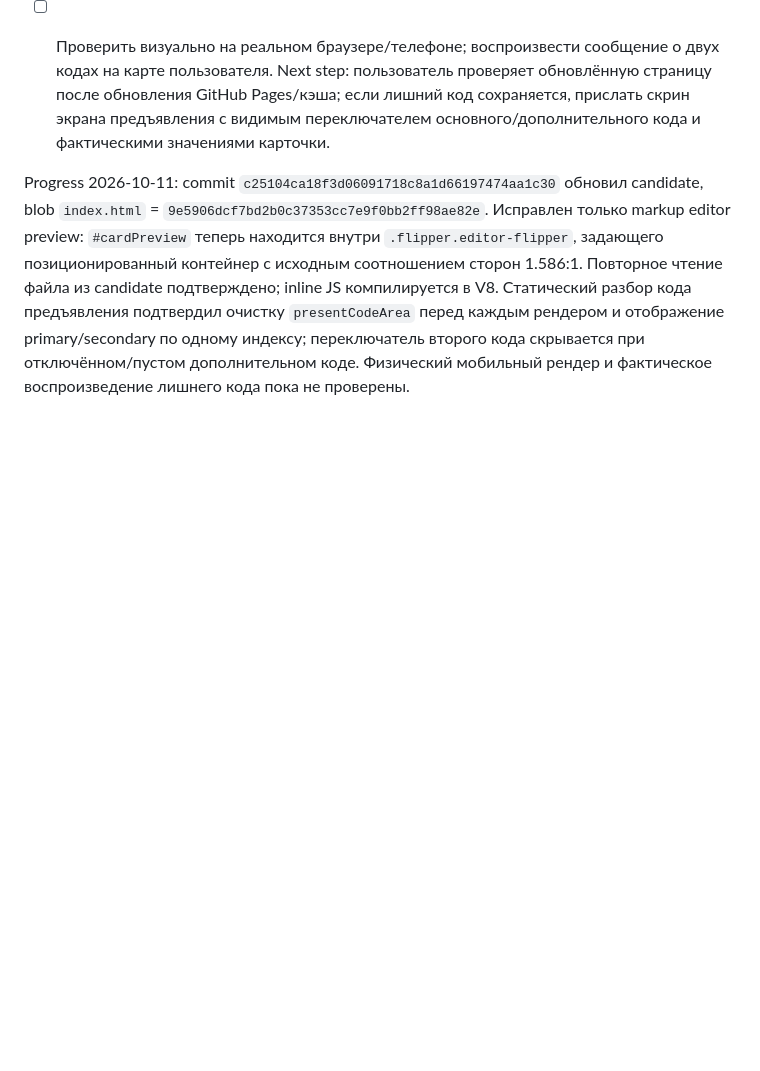
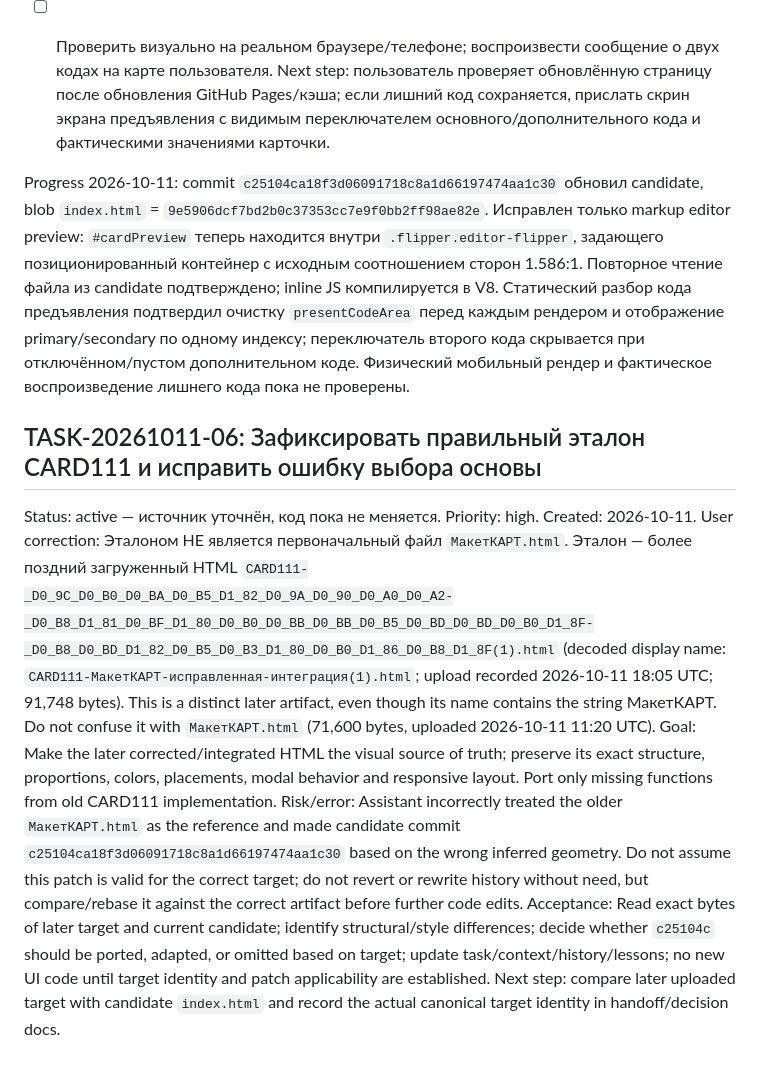
Before and after one commit to alexbotleh-oss/CARD, a Markdown page: .agent/memory/tasks.md, the part around the change. GitHub-like rendering; blank space fills up the shorter version.

Commit message:
docs: track correct CARD111 visual reference

```diff
--- a/.agent/memory/tasks.md
+++ b/.agent/memory/tasks.md
@@ -127,3 +127,15 @@ Next step: пользователь проверяет обновлённую с
 
 
 Progress 2026-10-11: commit `c25104ca18f3d06091718c8a1d66197474aa1c30` обновил candidate, blob `index.html` = `9e5906dcf7bd2b0c37353cc7e9f0bb2ff98ae82e`. Исправлен только markup editor preview: `#cardPreview` теперь находится внутри `.flipper.editor-flipper`, задающего позиционированный контейнер с исходным соотношением сторон 1.586:1. Повторное чтение файла из candidate подтверждено; inline JS компилируется в V8. Статический разбор кода предъявления подтвердил очистку `presentCodeArea` перед каждым рендером и отображение primary/secondary по одному индексу; переключатель второго кода скрывается при отключённом/пустом дополнительном коде. Физический мобильный рендер и фактическое воспроизведение лишнего кода пока не проверены.
+
+
+## TASK-20261011-06: Зафиксировать правильный эталон CARD111 и исправить ошибку выбора основы
+
+Status: active — источник уточнён, код пока не меняется.
+Priority: high.
+Created: 2026-10-11.
+User correction: Эталоном НЕ является первоначальный файл `МакетКАРТ.html`. Эталон — более поздний загруженный HTML `CARD111-_D0_9C_D0_B0_D0_BA_D0_B5_D1_82_D0_9A_D0_90_D0_A0_D0_A2-_D0_B8_D1_81_D0_BF_D1_80_D0_B0_D0_BB_D0_BB_D0_B5_D0_BD_D0_BD_D0_B0_D1_8F-_D0_B8_D0_BD_D1_82_D0_B5_D0_B3_D1_80_D0_B0_D1_86_D0_B8_D1_8F(1).html` (decoded display name: `CARD111-МакетКАРТ-исправленная-интеграция(1).html`; upload recorded 2026-10-11 18:05 UTC; 91,748 bytes). This is a distinct later artifact, even though its name contains the string МакетКАРТ. Do not confuse it with `МакетКАРТ.html` (71,600 bytes, uploaded 2026-10-11 11:20 UTC).
+Goal: Make the later corrected/integrated HTML the visual source of truth; preserve its exact structure, proportions, colors, placements, modal behavior and responsive layout. Port only missing functions from old CARD111 implementation.
+Risk/error: Assistant incorrectly treated the older `МакетКАРТ.html` as the reference and made candidate commit `c25104ca18f3d06091718c8a1d66197474aa1c30` based on the wrong inferred geometry. Do not assume this patch is valid for the correct target; do not revert or rewrite history without need, but compare/rebase it against the correct artifact before further code edits.
+Acceptance: Read exact bytes of later target and current candidate; identify structural/style differences; decide whether `c25104c` should be ported, adapted, or omitted based on target; update task/context/history/lessons; no new UI code until target identity and patch applicability are established.
+Next step: compare later uploaded target with candidate `index.html` and record the actual canonical target identity in handoff/decision docs.
```
